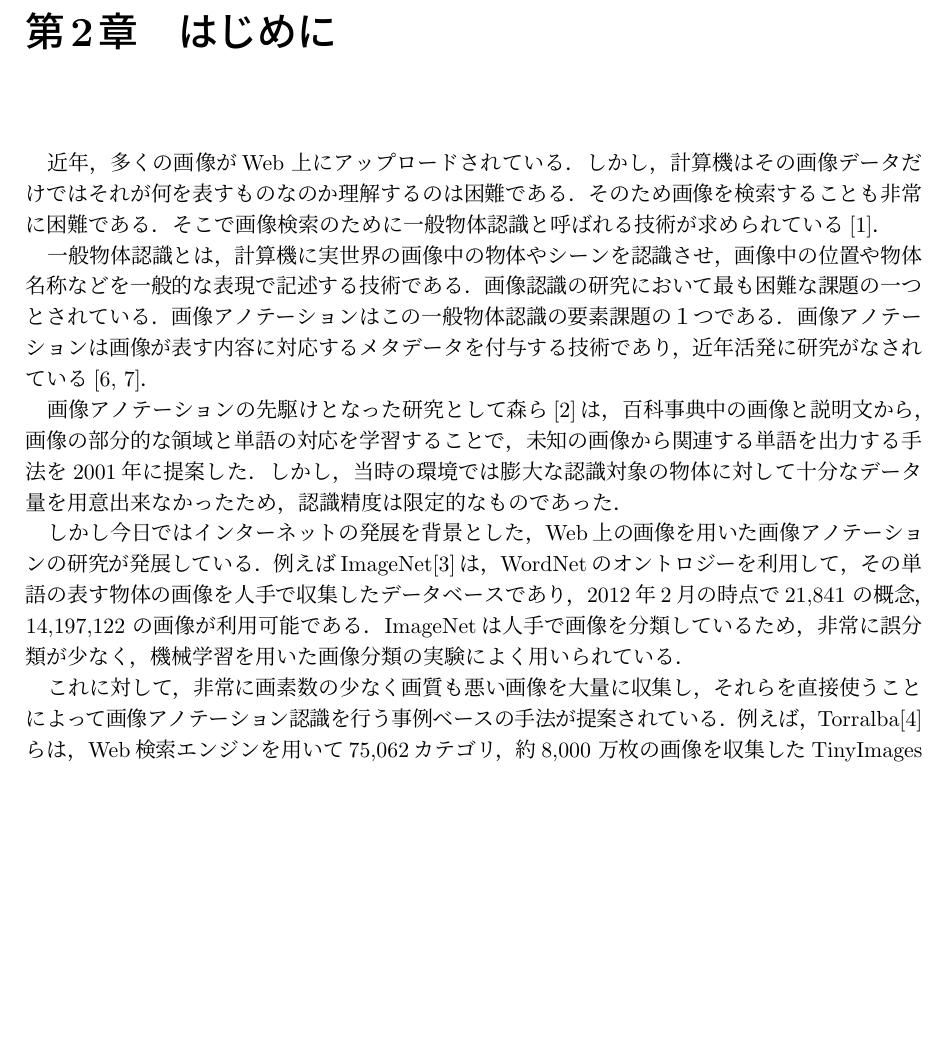
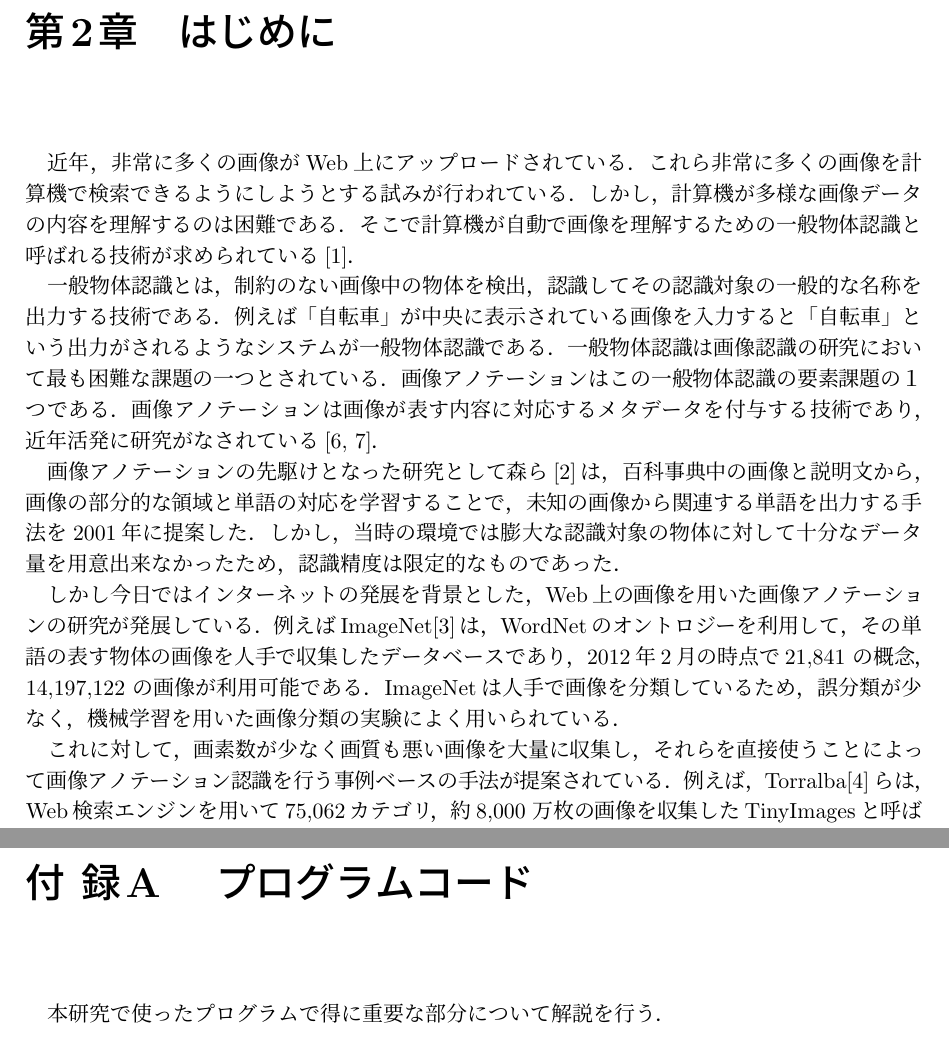
Before and after one commit to niitsuma/fujii-bachelor-thesis, a LaTeX document (main.tex, which reads introduction.tex): part of page 4 of 14 before the commit and two parts of pages 4 and 15 of 15 after it, the two joined at a grey line, cut so that both start at the same text, the shorter picture padded with empty space. Compiled offline with pLaTeX and dvipdfmx.

Commit message:
intoro mod

```diff
--- a/introduction.tex
+++ b/introduction.tex
@@ -1,12 +1,15 @@
 \chapter{はじめに}
-近年，多くの画像がWeb 上にアップロードされている．
-しかし，計算機はその画像データだけではそれが何を表すものなのか理解するのは困難である．
-そのため画像を検索することも非常に困難である．
-そこで画像検索のために一般物体認識と呼ばれる技術が求められている\cite{yanai}．
+ 近年，非常に多くの画像がWeb上にアップロードされている．
+これら非常に多くの画像を計算機で検索できるようにしようとする試みが行われている．
+しかし，計算機が多様な画像データの内容を理解するのは困難である．
+そこで計算機が自動で画像を理解するための一般物体認識と呼ばれる技術が求められている\cite{yanai}．
 
-一般物体認識とは，計算機に実世界の画像中の物体やシーンを認識させ，
-画像中の位置や物体名称などを一般的な表現で記述する技術である．
-画像認識の研究において最も困難な課題の一つとされている．
+一般物体認識とは，制約のない画像中の物体を検出，認識して
+その認識対象の一般的な名称を出力する技術である．
+例えば「自転車」が中央に表示されている画像を入力すると「自転車」という出力がされるようなシステムが一般物体認識である．
+一般物体認識は画像認識の研究において最も困難な課題の一つとされている．
+%ここで一般物体認識の参考文献をなにかcite
+%可能ならここに色ヒストグラムを使った画像認識技術の話題を追加
 画像アノテーションはこの一般物体認識の要素課題の１つである．
 画像アノテーションは画像が表す内容に対応するメタデータを付与する技術であり，近年活発に研究がなされている\cite{jeon,watanabe}．
 
@@ -18,9 +21,9 @@
 しかし今日ではインターネットの発展を背景とした，Web上の画像を用いた画像アノテーションの研究が発展している．
 例えばImageNet\cite{imagenet}は，WordNetのオントロジーを利用して，その単語の表す物体の画像を人手で収集したデータベースであり，
 2012年2月の時点で21,841 の概念，14,197,122 の画像が利用可能である．
-ImageNetは人手で画像を分類しているため，非常に誤分類が少なく，機械学習を用いた画像分類の実験によく用いられている．
+ImageNetは人手で画像を分類しているため，誤分類が少なく，機械学習を用いた画像分類の実験によく用いられている．
 
-これに対して，非常に画素数の少なく画質も悪い画像を大量に収集し，
+これに対して，画素数が少なく画質も悪い画像を大量に収集し，
 それらを直接使うことによって画像アノテーション認識を行う事例ベースの手法が提案されている．
 例えば，Torralba\cite{torralba}らは，Web検索エンジンを用いて75,062カテゴリ，
 約8,000 万枚の画像を収集したTinyImagesと呼ばれるデータベースを用い，
--- a/main.tex
+++ b/main.tex
@@ -57,4 +57,9 @@
 \input{thanks.tex}       % 謝辞
 \input{bibliography.tex} % 参考文献
 
+\appendix
+
+\chapter{プログラムコード}
+本研究で使ったプログラムで得に重要な部分について解説を行う．
+
 \end{document}
```
Also changed, not shown: body.tex (+11 -7 lines), thanks.tex (+1 -1 lines), makefile.
